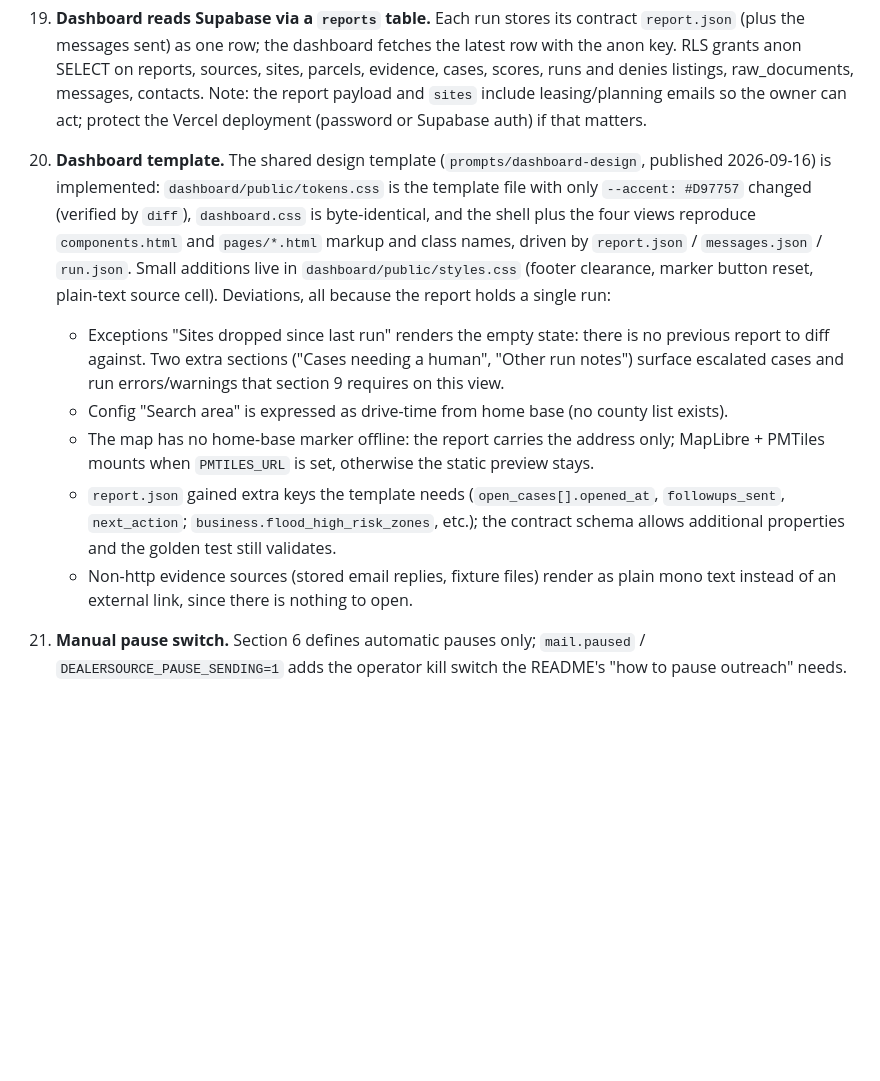
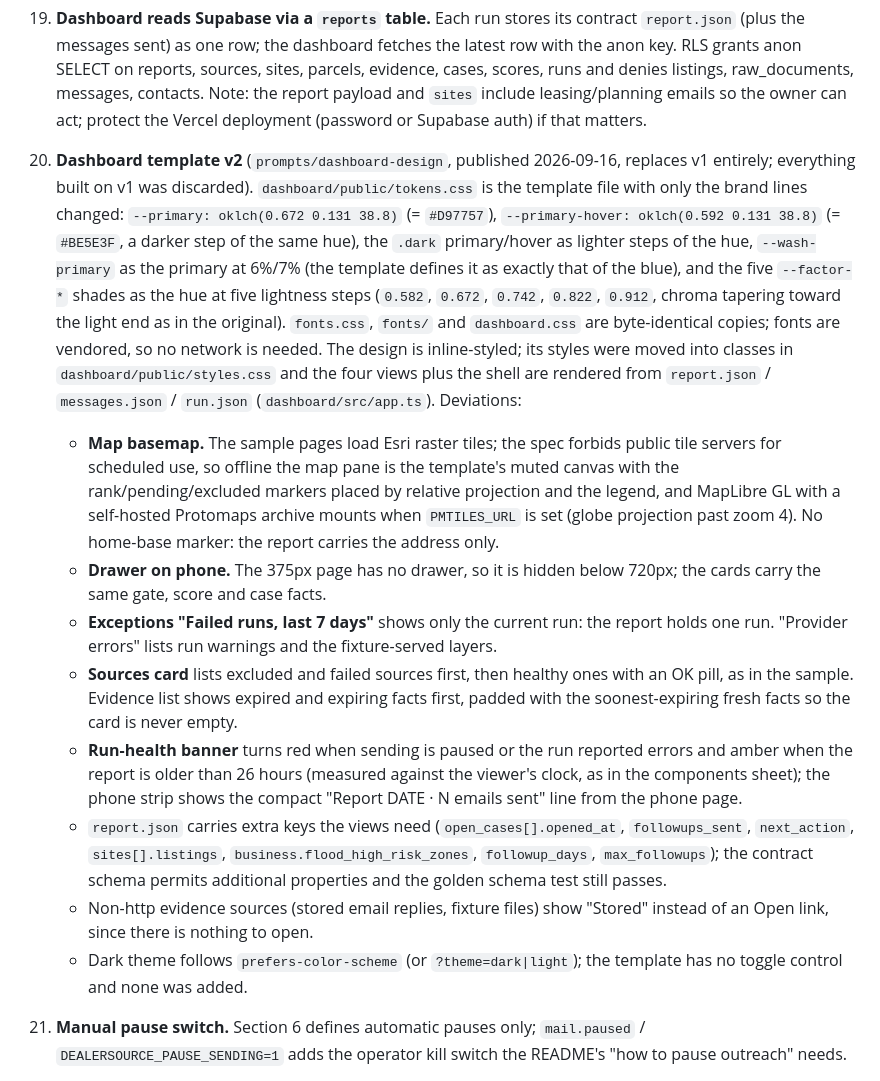
Before and after one commit to ryanflash66/dealersource-claude, a Markdown page: docs/decisions.md, the part around the change. Rendered like a GitHub page; blank space fills up the shorter version.

Commit message:
Decisions: template v2 implementation and deviations

```diff
--- a/docs/decisions.md
+++ b/docs/decisions.md
@@ -96,24 +96,42 @@ Each entry: the gap, the choice, why. Section numbers refer to the task spec.
     report payload and `sites` include leasing/planning emails so the owner can act; protect
     the Vercel deployment (password or Supabase auth) if that matters.
 
-20. **Dashboard template.** The shared design template (`prompts/dashboard-design`, published
-    2026-09-16) is implemented: `dashboard/public/tokens.css` is the template file with only
-    `--accent: #D97757` changed (verified by `diff`), `dashboard.css` is byte-identical, and
-    the shell plus the four views reproduce `components.html` and `pages/*.html` markup and
-    class names, driven by `report.json` / `messages.json` / `run.json`. Small additions live
-    in `dashboard/public/styles.css` (footer clearance, marker button reset, plain-text source
-    cell). Deviations, all because the report holds a single run:
-    - Exceptions "Sites dropped since last run" renders the empty state: there is no previous
-      report to diff against. Two extra sections ("Cases needing a human", "Other run notes")
-      surface escalated cases and run errors/warnings that section 9 requires on this view.
-    - Config "Search area" is expressed as drive-time from home base (no county list exists).
-    - The map has no home-base marker offline: the report carries the address only; MapLibre +
-      PMTiles mounts when `PMTILES_URL` is set, otherwise the static preview stays.
-    - `report.json` gained extra keys the template needs (`open_cases[].opened_at`,
-      `followups_sent`, `next_action`; `business.flood_high_risk_zones`, etc.); the contract
-      schema allows additional properties and the golden test still validates.
-    - Non-http evidence sources (stored email replies, fixture files) render as plain mono text
-      instead of an external link, since there is nothing to open.
+20. **Dashboard template v2** (`prompts/dashboard-design`, published 2026-09-16, replaces v1
+    entirely; everything built on v1 was discarded). `dashboard/public/tokens.css` is the
+    template file with only the brand lines changed: `--primary: oklch(0.672 0.131 38.8)`
+    (= `#D97757`), `--primary-hover: oklch(0.592 0.131 38.8)` (= `#BE5E3F`, a darker step of
+    the same hue), the `.dark` primary/hover as lighter steps of the hue, `--wash-primary` as
+    the primary at 6%/7% (the template defines it as exactly that of the blue), and the five
+    `--factor-*` shades as the hue at five lightness steps (`0.582`, `0.672`, `0.742`, `0.822`,
+    `0.912`, chroma tapering toward the light end as in the original). `fonts.css`, `fonts/`
+    and `dashboard.css` are byte-identical copies; fonts are vendored, so no network is needed.
+    The design is inline-styled; its styles were moved into classes in
+    `dashboard/public/styles.css` and the four views plus the shell are rendered from
+    `report.json` / `messages.json` / `run.json` (`dashboard/src/app.ts`). Deviations:
+    - **Map basemap.** The sample pages load Esri raster tiles; the spec forbids public tile
+      servers for scheduled use, so offline the map pane is the template's muted canvas with
+      the rank/pending/excluded markers placed by relative projection and the legend, and
+      MapLibre GL with a self-hosted Protomaps archive mounts when `PMTILES_URL` is set
+      (globe projection past zoom 4). No home-base marker: the report carries the address only.
+    - **Drawer on phone.** The 375px page has no drawer, so it is hidden below 720px; the cards
+      carry the same gate, score and case facts.
+    - **Exceptions "Failed runs, last 7 days"** shows only the current run: the report holds one
+      run. "Provider errors" lists run warnings and the fixture-served layers.
+    - **Sources card** lists excluded and failed sources first, then healthy ones with an OK
+      pill, as in the sample. Evidence list shows expired and expiring facts first, padded with
+      the soonest-expiring fresh facts so the card is never empty.
+    - **Run-health banner** turns red when sending is paused or the run reported errors and
+      amber when the report is older than 26 hours (measured against the viewer's clock, as in
+      the components sheet); the phone strip shows the compact "Report DATE · N emails sent"
+      line from the phone page.
+    - `report.json` carries extra keys the views need (`open_cases[].opened_at`,
+      `followups_sent`, `next_action`, `sites[].listings`, `business.flood_high_risk_zones`,
+      `followup_days`, `max_followups`); the contract schema permits additional properties and
+      the golden schema test still passes.
+    - Non-http evidence sources (stored email replies, fixture files) show "Stored" instead of
+      an Open link, since there is nothing to open.
+    - Dark theme follows `prefers-color-scheme` (or `?theme=dark|light`); the template has no
+      toggle control and none was added.
 
 21. **Manual pause switch.** Section 6 defines automatic pauses only; `mail.paused` /
     `DEALERSOURCE_PAUSE_SENDING=1` adds the operator kill switch the README's
```
